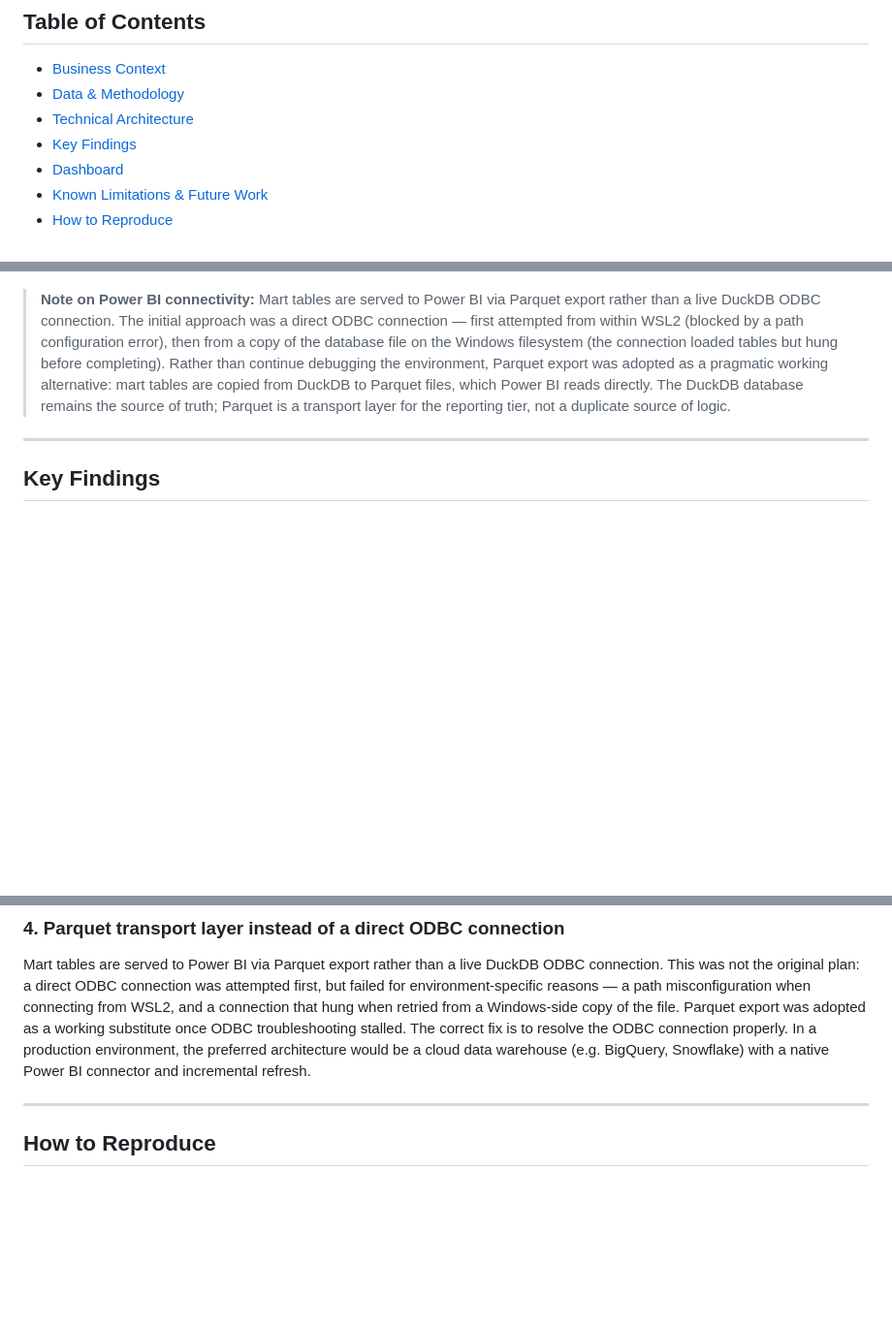
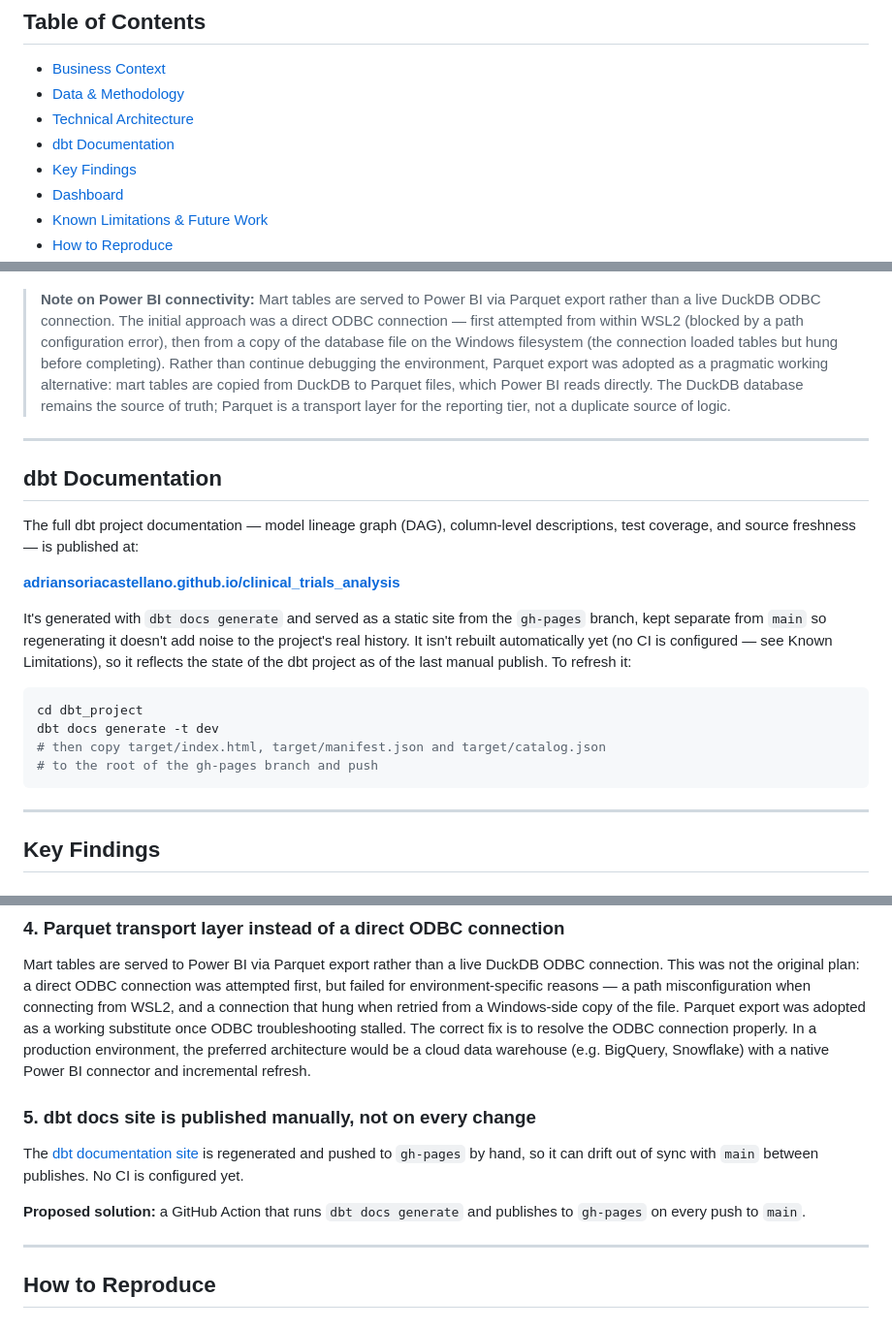
Before and after one commit to adriansoriacastellano/clinical_trials_analysis, a Markdown page: README.md, 3 parts joined by grey strips. Shown at 97% size. GitHub-like rendering; blank space fills up the shorter version.

Commit message:
docs: link the dbt docs site from the README

````diff
--- a/README.md
+++ b/README.md
@@ -13,6 +13,7 @@ Built as a portfolio project to demonstrate a full analytics pipeline: API inges
 - [Business Context](#business-context)
 - [Data & Methodology](#data--methodology)
 - [Technical Architecture](#technical-architecture)
+- [dbt Documentation](#dbt-documentation)
 - [Key Findings](#key-findings)
 - [Dashboard](#dashboard)
 - [Known Limitations & Future Work](#known-limitations--future-work)
@@ -131,6 +132,23 @@ ClinicalTrials.gov API v2
 | Git + GitHub | Version control and public portfolio |
 
 > **Note on Power BI connectivity:** Mart tables are served to Power BI via Parquet export rather than a live DuckDB ODBC connection. The initial approach was a direct ODBC connection — first attempted from within WSL2 (blocked by a path configuration error), then from a copy of the database file on the Windows filesystem (the connection loaded tables but hung before completing). Rather than continue debugging the environment, Parquet export was adopted as a pragmatic working alternative: mart tables are copied from DuckDB to Parquet files, which Power BI reads directly. The DuckDB database remains the source of truth; Parquet is a transport layer for the reporting tier, not a duplicate source of logic.
+
+---
+
+## dbt Documentation
+
+The full dbt project documentation — model lineage graph (DAG), column-level descriptions, test coverage, and source freshness — is published at:
+
+**[adriansoriacastellano.github.io/clinical_trials_analysis](https://adriansoriacastellano.github.io/clinical_trials_analysis/)**
+
+It's generated with `dbt docs generate` and served as a static site from the `gh-pages` branch, kept separate from `main` so regenerating it doesn't add noise to the project's real history. It isn't rebuilt automatically yet (no CI is configured — see Known Limitations), so it reflects the state of the dbt project as of the last manual publish. To refresh it:
+
+```bash
+cd dbt_project
+dbt docs generate -t dev
+# then copy target/index.html, target/manifest.json and target/catalog.json
+# to the root of the gh-pages branch and push
+```
 
 ---
 
@@ -291,6 +309,12 @@ Conditions containing "healthy" are excluded from the therapeutic area analysis
 
 Mart tables are served to Power BI via Parquet export rather than a live DuckDB ODBC connection. This was not the original plan: a direct ODBC connection was attempted first, but failed for environment-specific reasons — a path misconfiguration when connecting from WSL2, and a connection that hung when retried from a Windows-side copy of the file. Parquet export was adopted as a working substitute once ODBC troubleshooting stalled. The correct fix is to resolve the ODBC connection properly. In a production environment, the preferred architecture would be a cloud data warehouse (e.g. BigQuery, Snowflake) with a native Power BI connector and incremental refresh.
 
+### 5. dbt docs site is published manually, not on every change
+
+The [dbt documentation site](#dbt-documentation) is regenerated and pushed to `gh-pages` by hand, so it can drift out of sync with `main` between publishes. No CI is configured yet.
+
+**Proposed solution:** a GitHub Action that runs `dbt docs generate` and publishes to `gh-pages` on every push to `main`.
+
 ---
 
 ## How to Reproduce
````
